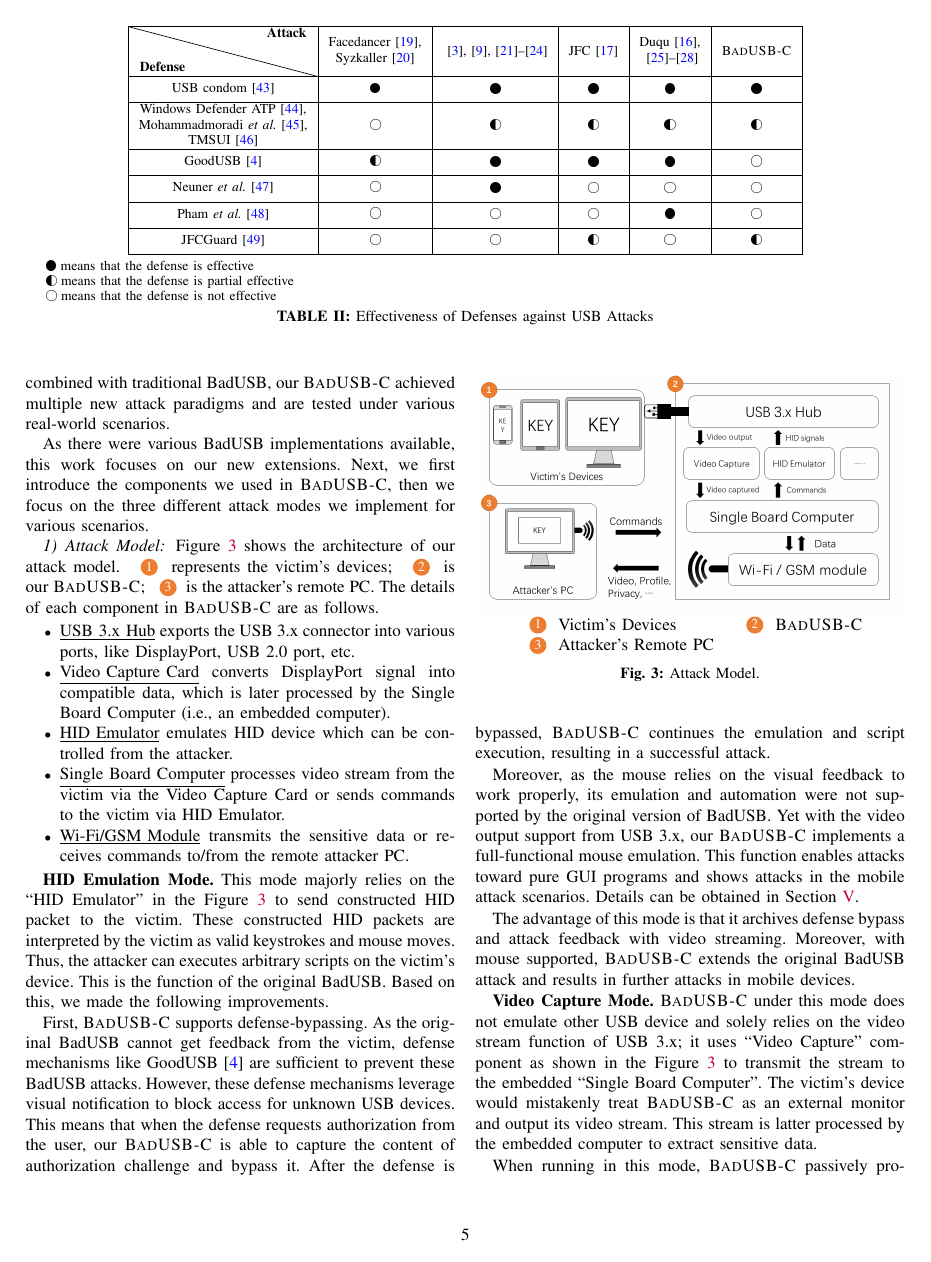
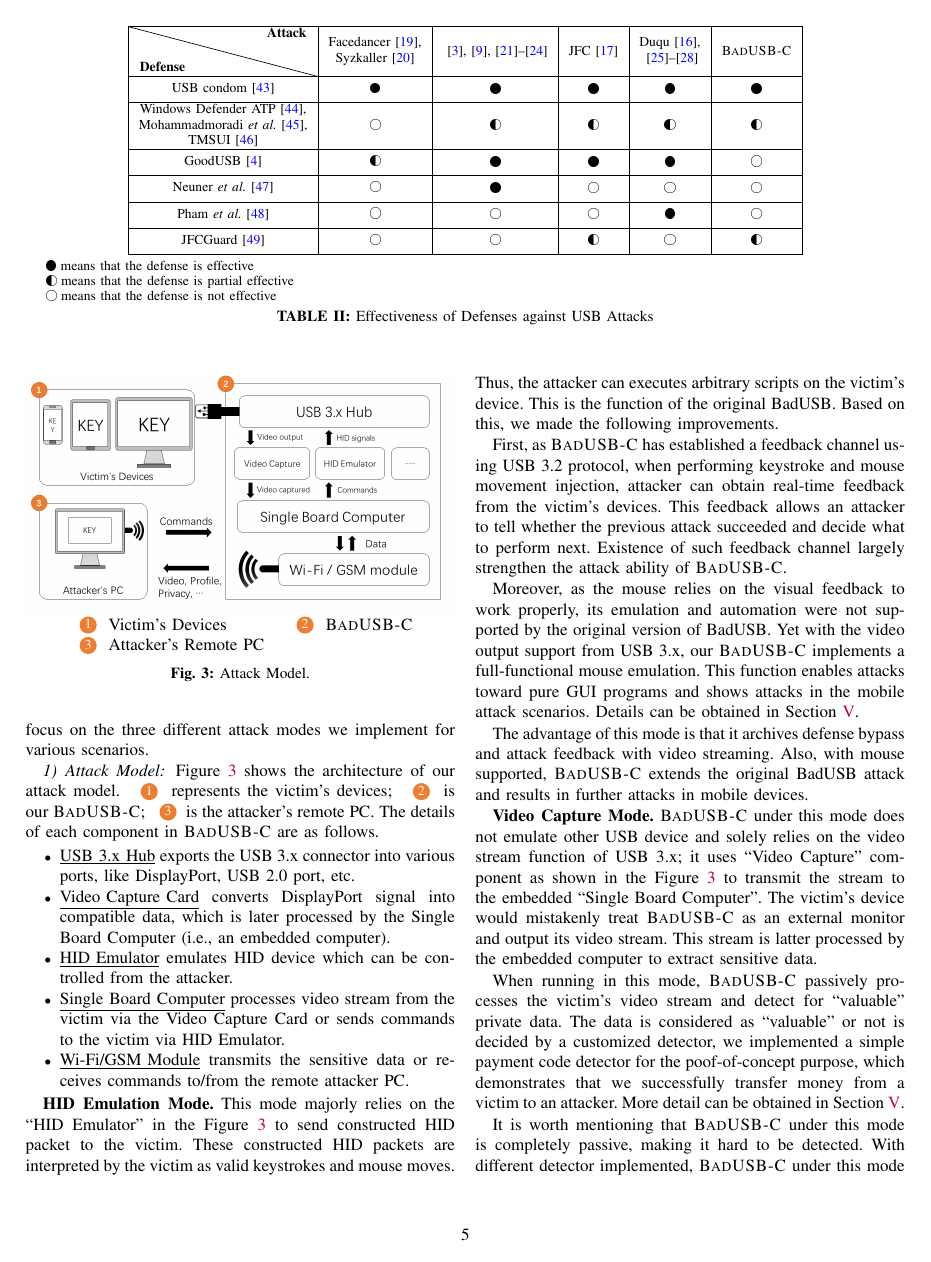
Before and after one commit to jwnhy/WOOT-BadUSB-C, a LaTeX paper (WOOT/BadUSBC.tex, which reads WOOT/Files/badusb.tex): page 5 of 11. Compiled offline with pdfLaTeX; a missing font is replaced by an installed copy or a similar font; a LaTeX package or settings file that is missing is left out.

Commit message:
impl free of GoodUSB

```diff
--- a/WOOT/Files/badusb.tex
+++ b/WOOT/Files/badusb.tex
@@ -60,6 +53,4 @@ bypassing defenses such as GoodUSB. Taking advantage of USB 3.x~\cite{usb31,usb3
-manually by the attacker. Moreover, with video capability combined with
-traditional BadUSB, our \tool achieved multiple new attack paradigms and are
-tested under various real-world scenarios.
+attacks. However, we still unable to bypass defenses like GoodUSB~\cite{tian2015defending}, which completely blocks unauthorized functionality. This will be further discussed in Section~\ref{sec:discussion}
 
 As there were various BadUSB implementations available, this work focuses on our new extensions. Next, we first introduce the
 components we used in \tool, then we focus on the three different attack modes
@@ -109,13 +100,7 @@ attacker can executes arbitrary scripts on the victim's device. This is the
 function of the original BadUSB. Based on this, we made the following
 improvements.
 
-First, \tool supports defense-bypassing. As the original BadUSB cannot get
-feedback from the victim, defense mechanisms like GoodUSB~\cite{tian2015defending} are sufficient to prevent these BadUSB attacks.
-However, these defense mechanisms leverage visual notification to block access
-for unknown USB devices. This means that when the defense requests authorization
-from the user, our \tool is able to capture the content of authorization
-challenge and bypass it. After the defense is bypassed, \tool continues the
-emulation and script execution, resulting in a successful attack.
+First, as \tool has established a feedback channel using USB 3.2 protocol, when performing keystroke and mouse movement injection, attacker can obtain real-time feedback from the victim's devices. This feedback allows an attacker to tell whether the previous attack succeeded and decide what to perform next. Existence of such feedback channel largely strengthen the attack ability of \tool.
 
 Moreover, as the mouse relies on the visual feedback to work properly, its
 emulation and automation were not supported by the original version of BadUSB.
@@ -129,7 +114,7 @@ feedback with video streaming.
 %\fengwei{I don't understand the sentence below.}\hongyi{Fixed, I think it's redundant and less important}
 %As mentioned above, we only require video stream at the beginning (defense
 %bypass) and the end (result feedback) of the attack.
-Moreover, with mouse
+Also, with mouse
 supported, \tool extends the original BadUSB attack and results in further attacks in
 mobile devices.
 
```
Also changed, not shown: WOOT/Files/discussion.tex (+1 -1 lines), WOOT/Files/introduction.tex (+2 -2 lines), WOOT/Files/badusb.tex (13 more changed lines).
